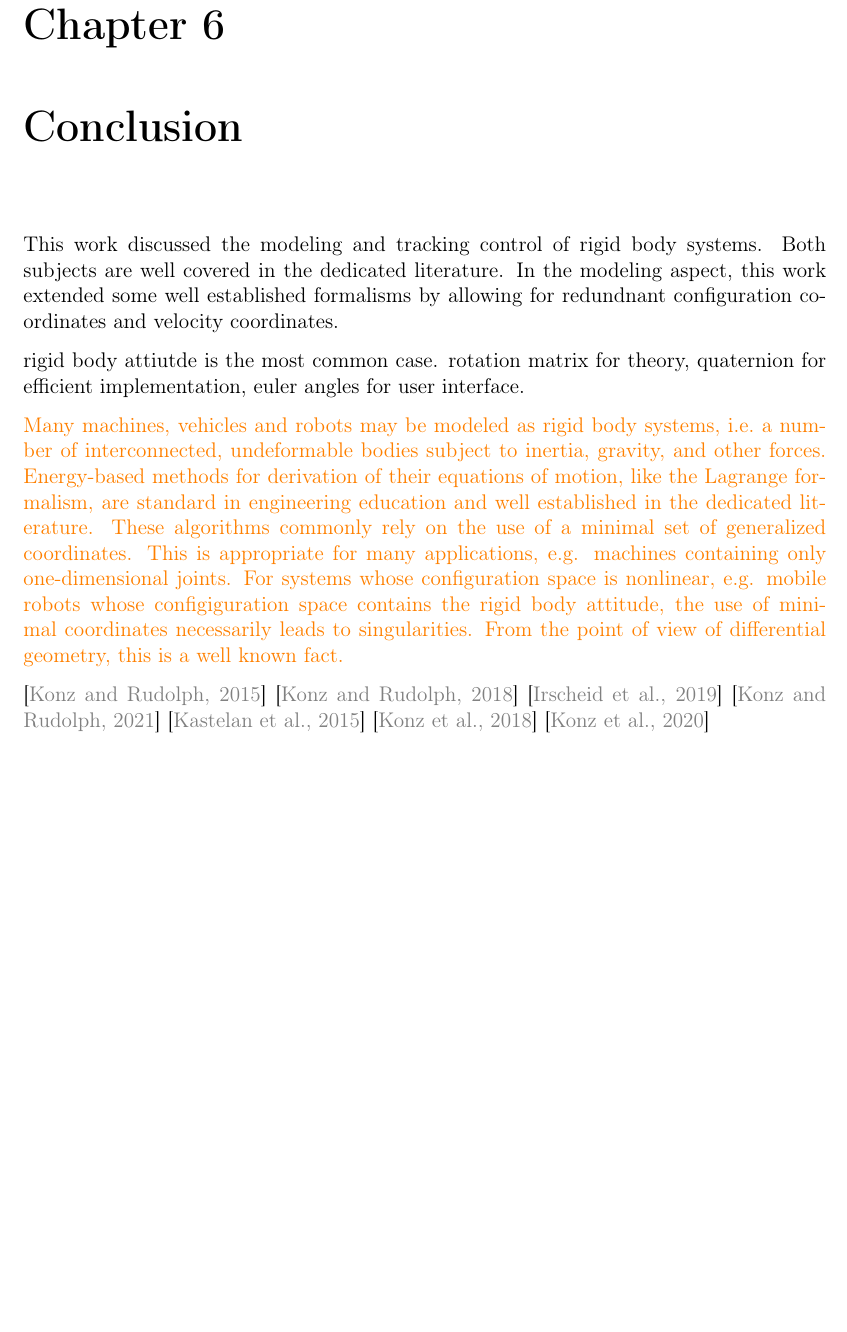
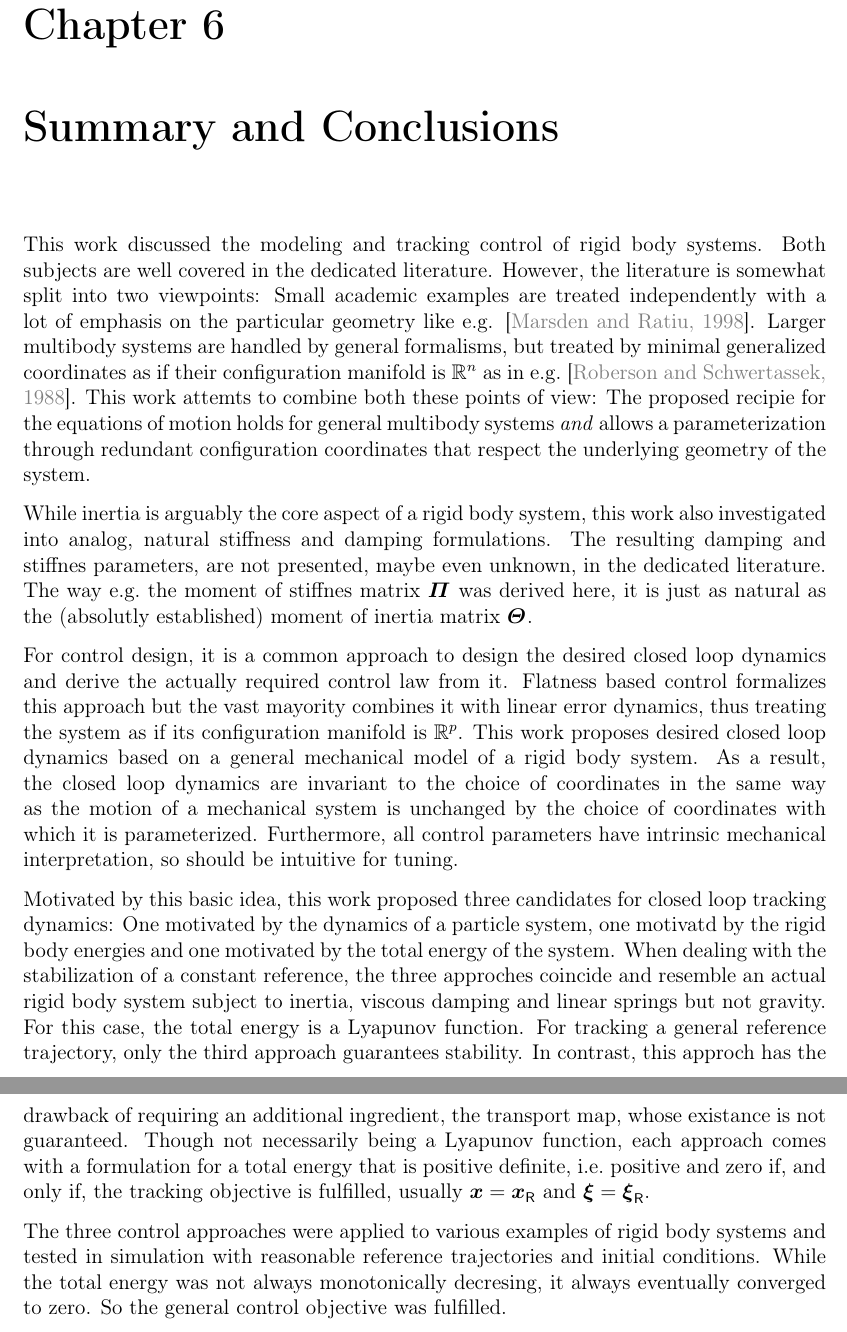
Before and after one commit to matthiaskonz/diss, a LaTeX thesis (diss.tex, which reads sections/Conclusion.tex): part of page 162 of 172 before the commit and two parts of pages 163 and 164 of 174 after it, the two joined at a grey line, cut so that both start at the same text, the shorter picture padded with empty space. Compiled offline with pdfLaTeX.

Commit message:
update conclusion, add ctrl param table

```diff
--- a/sections/Conclusion.tex
+++ b/sections/Conclusion.tex
@@ -1,24 +1,41 @@
-\chapter{Conclusion}
+\chapter{Summary and Conclusions}
 
 This work discussed the modeling and tracking control of rigid body systems.
 Both subjects are well covered in the dedicated literature.
-In the modeling aspect, this work extended some well established formalisms by allowing for redundnant configuration coordinates and velocity coordinates.
+However, the literature is somewhat split into two viewpoints:
+Small academic examples are treated independently with a lot of emphasis on the particular geometry like e.g. \cite{Marsden:MechanicsAndSymmetry}.
+Larger multibody systems are handled by general formalisms, but treated by minimal generalized coordinates as if their configuration manifold is $\RealNum^\dimConfigSpace$ as in e.g.\ \cite{Schwertassek:MultibodySystems}.
+This work attemts to combine both these points of view:
+The proposed recipie for the equations of motion holds for general multibody systems \textit{and} allows a parameterization through redundant configuration coordinates that respect the underlying geometry of the system.
 
-rigid body attiutde is the most common case. rotation matrix for theory, quaternion for efficient implementation, euler angles for user interface.
+While inertia is arguably the core aspect of a rigid body system, this work also investigated into analog, natural stiffness and damping formulations.
+The resulting damping and stiffnes parameters, are not presented, maybe even unknown, in the dedicated literature.
+The way e.g.\ the moment of stiffnes matrix $\bodyMOS{}{}$ was derived here, it is just as natural as the (absolutly established) moment of inertia matrix $\bodyMOI{}{}$.
 
-\fixme{
-Many machines, vehicles and robots may be modeled as rigid body systems, i.e.\ a number of interconnected, undeformable bodies subject to inertia, gravity, and other forces.
-Energy-based methods for derivation of their equations of motion, like the Lagrange formalism, are standard in engineering education and well established in the dedicated literature.
-These algorithms commonly rely on the use of a minimal set of generalized coordinates.
-This is appropriate for many applications, e.g. machines containing only one-dimensional joints.
-For systems whose configuration space is nonlinear, e.g. mobile robots whose configiguration space contains the rigid body attitude, the use of minimal coordinates necessarily leads to singularities.
-From the point of view of differential geometry, this is a well known fact.
-}
+For control design, it is a common approach to design the desired closed loop dynamics and derive the actually required control law from it.
+Flatness based control formalizes this approach but the vast mayority combines it with linear error dynamics, thus treating the system as if its configuration manifold is $\RealNum^\numInputs$.
+This work proposes desired closed loop dynamics based on a general mechanical model of a rigid body system.
+As a result, the closed loop dynamics are invariant to the choice of coordinates in the same way as the motion of a mechanical system is unchanged by the choice of coordinates with which it is parameterized.
+Furthermore, all control parameters have intrinsic mechanical interpretation, so should be intuitive for tuning.
 
-\cite{Konz:Mathmod}
-\cite{Konz:Mathmod2018}
-\cite{Irscheid:HeavyRopesTricopter}
-\cite{Konz:GaussTrackingControl}
-\cite{Kastelan:Tricopter}
-\cite{Konz:Mechatronics}
-\cite{Konz:MechatronicsBook}
+Motivated by this basic idea, this work proposed three candidates for closed loop tracking dynamics:
+One motivated by the dynamics of a particle system, one motivatd by the rigid body energies and one motivated by the total energy of the system.
+When dealing with the stabilization of a constant reference, the three approches coincide and resemble an actual rigid body system subject to inertia, viscous damping and linear springs but not gravity.
+For this case, the total energy is a Lyapunov function.
+For tracking a general reference trajectory, only the third approach guarantees stability.
+In contrast, this approch has the drawback of requiring an additional ingredient, the transport map, whose existance is not guaranteed.
+Though not necessarily being a Lyapunov function, each approach comes with a formulation for a total energy that is positive definite, i.e.\ positive and zero if, and only if, the tracking objective is fulfilled, usually $\sysCoord=\sysCoordR$ and $\sysVel = \sysVelR$.
+
+The three control approaches were applied to various examples of rigid body systems and tested in simulation with reasonable reference trajectories and initial conditions.
+While the total energy was not always monotonically decresing, it always eventually converged to zero.
+So the general control objective was fulfilled.
+
+
+
+% \cite{Konz:Mathmod}
+% \cite{Konz:Mathmod2018}
+% \cite{Irscheid:HeavyRopesTricopter}
+% \cite{Konz:GaussTrackingControl}
+% \cite{Kastelan:Tricopter}
+% \cite{Konz:Mechatronics}
+% \cite{Konz:MechatronicsBook}
```
Also changed, not shown: sections/CtrlExampleQuad.tex (+1 -1 lines), sections/Intro.tex (+1 -1 lines), sections/RealizationFlightTestResults.tex (+52 -0 lines), graphics/QuadCircleTraj/QuadCircleTrajGraph.pdf (deleted), graphics/QuadCircleTraj/QuadCircleTrajSnapshots.pdf (deleted), graphics/QuadLoopSnapshots.pdf (added), graphics/QuadLoopSnapshots.png (deleted), graphics/QuadLoopSnapshots.svg (added), graphics/QuadLoopSnapshots/QuadLoopSnapshots.jpg (added), 7 other files.
